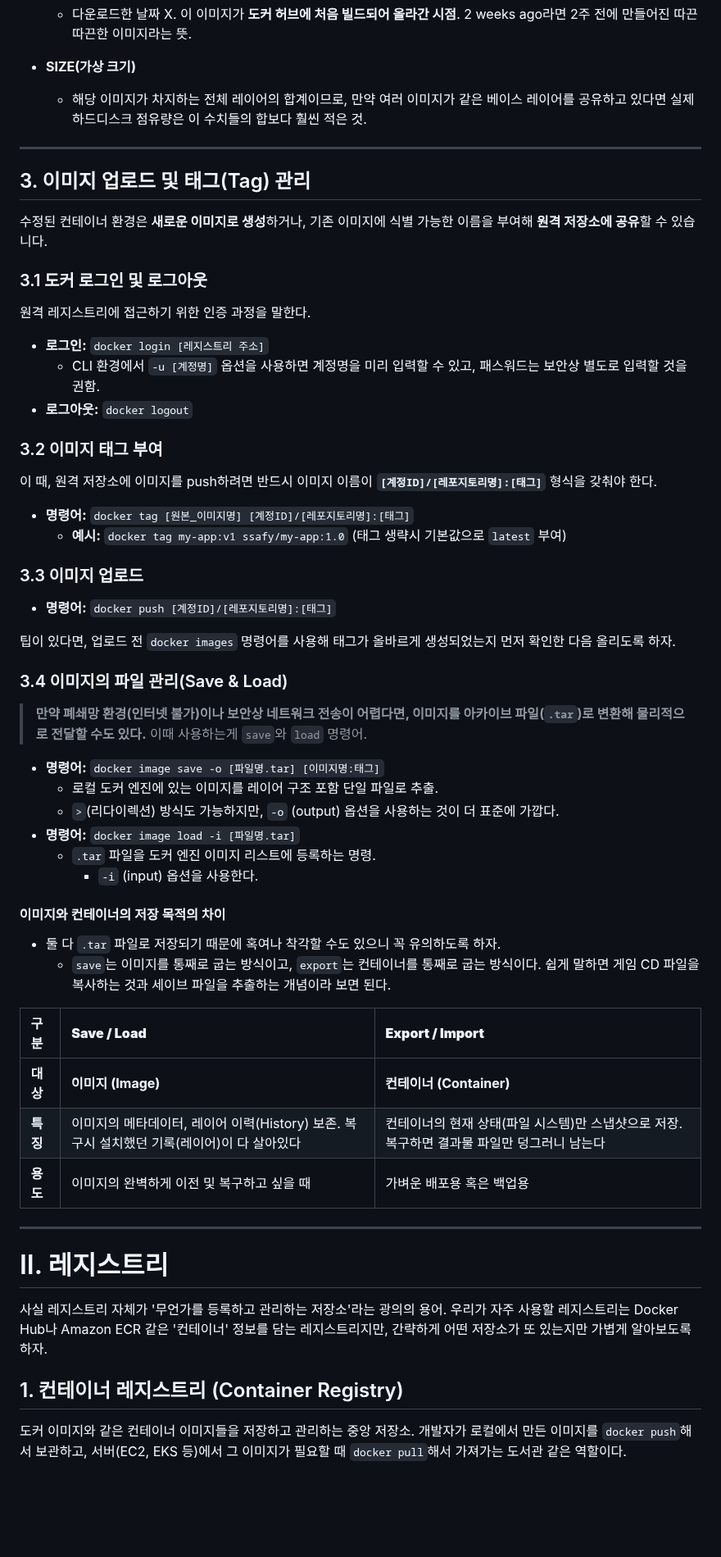
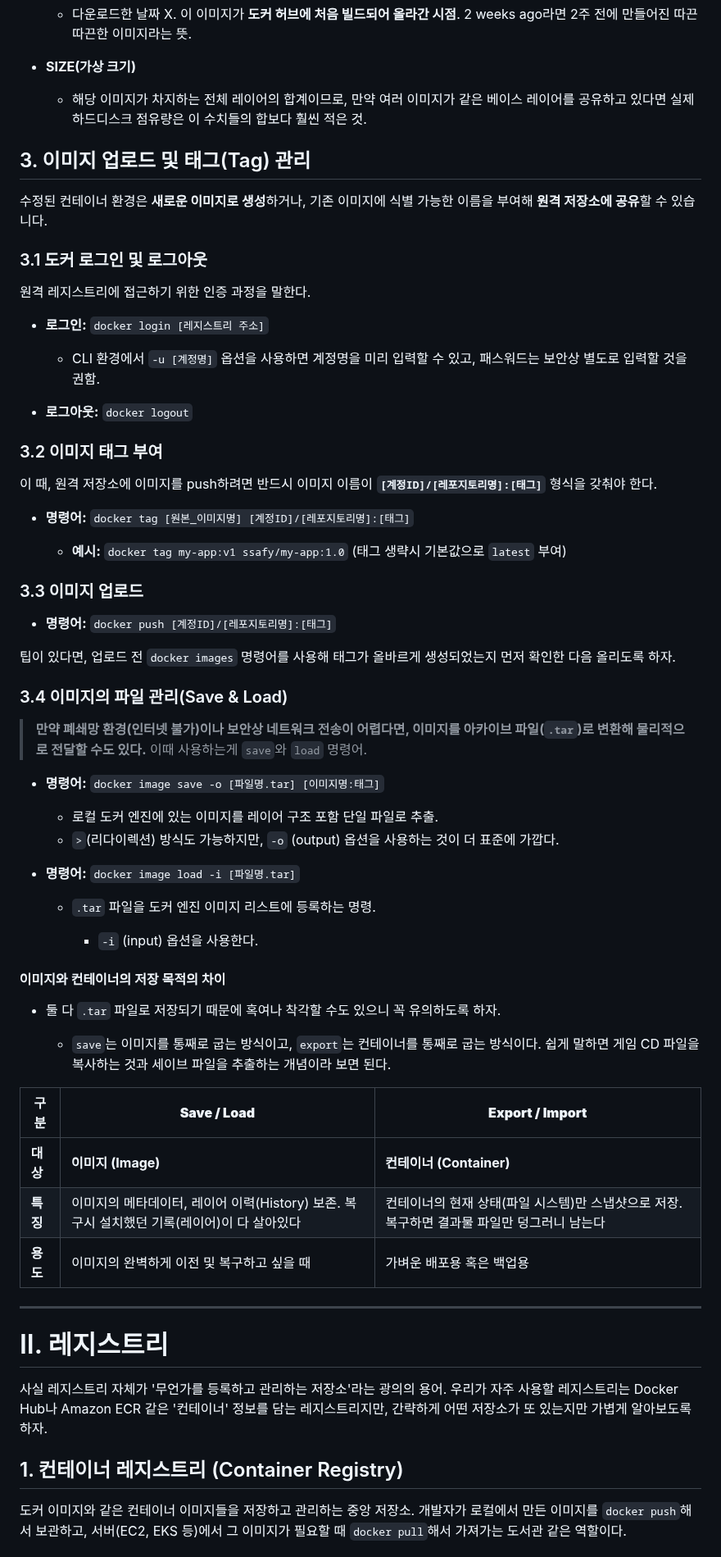
Before and after one commit to prgmd/prgmd_blog, a Markdown page: files/20250616-도커 이미지 관리 및 레지스트리 활용.md, the part around one of its changes. Shown at 82% size. Rendered like a GitHub page; blank space fills up the shorter version.

Commit message:
Update Posts “20250616-도커 이미지 관리 및 레지스트리 활용”

```diff
--- a/files/20250616-도커 이미지 관리 및 레지스트리 활용.md
+++ b/files/20250616-도커 이미지 관리 및 레지스트리 활용.md
@@ -77,55 +77,67 @@ my-id/custom-python       v1.0      ae2a1234abcd   24 hours ago   850MB
 
   * 해당 이미지가 차지하는 전체 레이어의 합계이므로, 만약 여러 이미지가 같은 베이스 레이어를 공유하고 있다면 실제 하드디스크 점유량은 이 수치들의 합보다 훨씬 적은 것.
 
-- - -
-
 ## 3. 이미지 업로드 및 태그(Tag) 관리
 
 수정된 컨테이너 환경은 **새로운 이미지로 생성**하거나, 기존 이미지에 식별 가능한 이름을 부여해 **원격 저장소에 공유**할 수 있습니다.
 
 ### 3.1 도커 로그인 및 로그아웃
+
 원격 레지스트리에 접근하기 위한 인증 과정을 말한다.
+
 * **로그인:** `docker login [레지스트리 주소]`
-    * CLI 환경에서 `-u [계정명]` 옵션을 사용하면 계정명을 미리 입력할 수 있고, 패스워드는 보안상 별도로 입력할 것을 권함.
+
+  * CLI 환경에서 `-u [계정명]` 옵션을 사용하면 계정명을 미리 입력할 수 있고, 패스워드는 보안상 별도로 입력할 것을 권함.
 * **로그아웃:** `docker logout`
 
 ### 3.2 이미지 태그 부여
+
 이 때, 원격 저장소에 이미지를 push하려면 반드시 이미지 이름이 **`[계정ID]/[레포지토리명]:[태그]`** 형식을 갖춰야 한다.
+
 * **명령어:** `docker tag [원본_이미지명] [계정ID]/[레포지토리명]:[태그]`
-    * **예시:** `docker tag my-app:v1 ssafy/my-app:1.0` (태그 생략시 기본값으로 `latest` 부여)
+
+  * **예시:** `docker tag my-app:v1 ssafy/my-app:1.0` (태그 생략시 기본값으로 `latest` 부여)
 
 ### 3.3 이미지 업로드
+
 * **명령어:** `docker push [계정ID]/[레포지토리명]:[태그]`
 
 팁이 있다면, 업로드 전 `docker images` 명령어를 사용해 태그가 올바르게 생성되었는지 먼저 확인한 다음 올리도록 하자.
 
 ### 3.4 이미지의 파일 관리(Save & Load)
+
 > **만약 폐쇄망 환경(인터넷 불가)이나 보안상 네트워크 전송이 어렵다면, 이미지를 아카이브 파일(`.tar`)로 변환해 물리적으로 전달할 수도 있다.** 이때 사용하는게 `save`와 `load` 명령어.
 
 * **명령어:** `docker image save -o [파일명.tar] [이미지명:태그]`
+
   * 로컬 도커 엔진에 있는 이미지를 레이어 구조 포함 단일 파일로 추출.
   * `>`(리다이렉션) 방식도 가능하지만, `-o` (output) 옵션을 사용하는 것이 더 표준에 가깝다.
 * **명령어:** `docker image load -i [파일명.tar]`
+
   * `.tar` 파일을 도커 엔진 이미지 리스트에 등록하는 명령.
+
     * `-i` (input) 옵션을 사용한다.
 
 #### 이미지와 컨테이너의 저장 목적의 차이
-- 둘 다 `.tar` 파일로 저장되기 때문에 혹여나 착각할 수도 있으니 꼭 유의하도록 하자.
-  - `save`는 이미지를 통째로 굽는 방식이고, `export`는 컨테이너를 통째로 굽는 방식이다. 쉽게 말하면 게임 CD 파일을 복사하는 것과 세이브 파일을 추출하는 개념이라 보면 된다.
 
-| 구분 | **Save / Load** | **Export / Import** |
-| :--- | :--- | :--- |
-| **대상** | **이미지 (Image)** | **컨테이너 (Container)** |
+* 둘 다 `.tar` 파일로 저장되기 때문에 혹여나 착각할 수도 있으니 꼭 유의하도록 하자.
+
+  * `save`는 이미지를 통째로 굽는 방식이고, `export`는 컨테이너를 통째로 굽는 방식이다. 쉽게 말하면 게임 CD 파일을 복사하는 것과 세이브 파일을 추출하는 개념이라 보면 된다.
+
+| 구분     | **Save / Load**                                          | **Export / Import**                                  |
+| ------ | -------------------------------------------------------- | ---------------------------------------------------- |
+| **대상** | **이미지 (Image)**                                          | **컨테이너 (Container)**                                 |
 | **특징** | 이미지의 메타데이터, 레이어 이력(History) 보존. 복구시 설치했던 기록(레이어)이 다 살아있다 | 컨테이너의 현재 상태(파일 시스템)만 스냅샷으로 저장. 복구하면 결과물 파일만 덩그러니 남는다 |
-| **용도** | 이미지의 완벽하게 이전 및 복구하고 싶을 때 | 가벼운 배포용 혹은 백업용 |
+| **용도** | 이미지의 완벽하게 이전 및 복구하고 싶을 때                                 | 가벼운 배포용 혹은 백업용                                       |
 
-
----
+- - -
 
 # II. 레지스트리
+
 사실 레지스트리 자체가 '무언가를 등록하고 관리하는 저장소'라는 광의의 용어. 우리가 자주 사용할 레지스트리는 Docker Hub나 Amazon ECR 같은 '컨테이너' 정보를 담는 레지스트리지만, 간략하게 어떤 저장소가 또 있는지만 가볍게 알아보도록 하자.
 
 ## 1. 컨테이너 레지스트리 (Container Registry)
+
 도커 이미지와 같은 컨테이너 이미지들을 저장하고 관리하는 중앙 저장소. 개발자가 로컬에서 만든 이미지를 `docker push`해서 보관하고, 서버(EC2, EKS 등)에서 그 이미지가 필요할 때 `docker pull`해서 가져가는 도서관 같은 역할이다.
 
 ### 1.1 주요 기능
```
Also changed, not shown: other parts of files/20250616-도커 이미지 관리 및 레지스트리 활용.md (+12 -8 lines).
